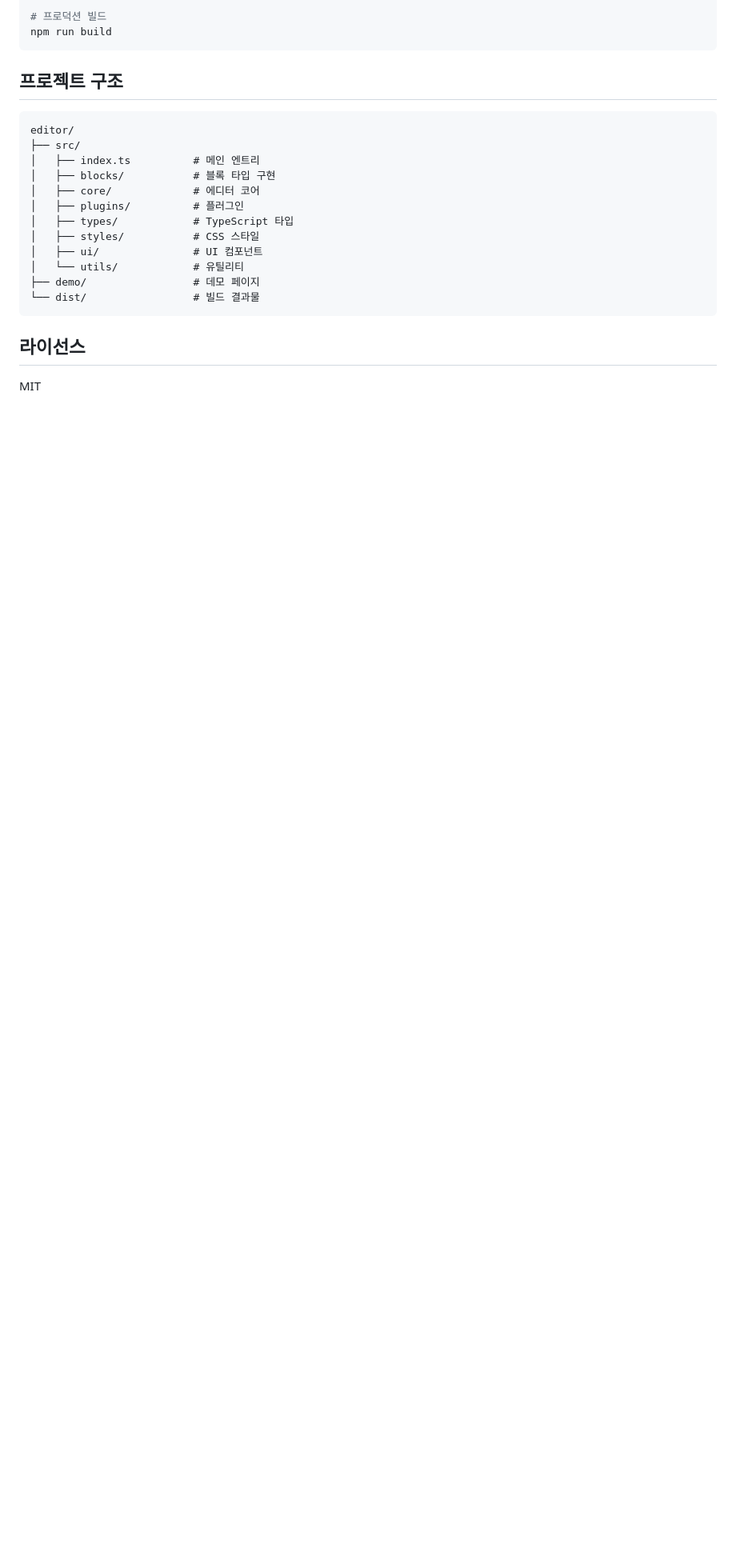
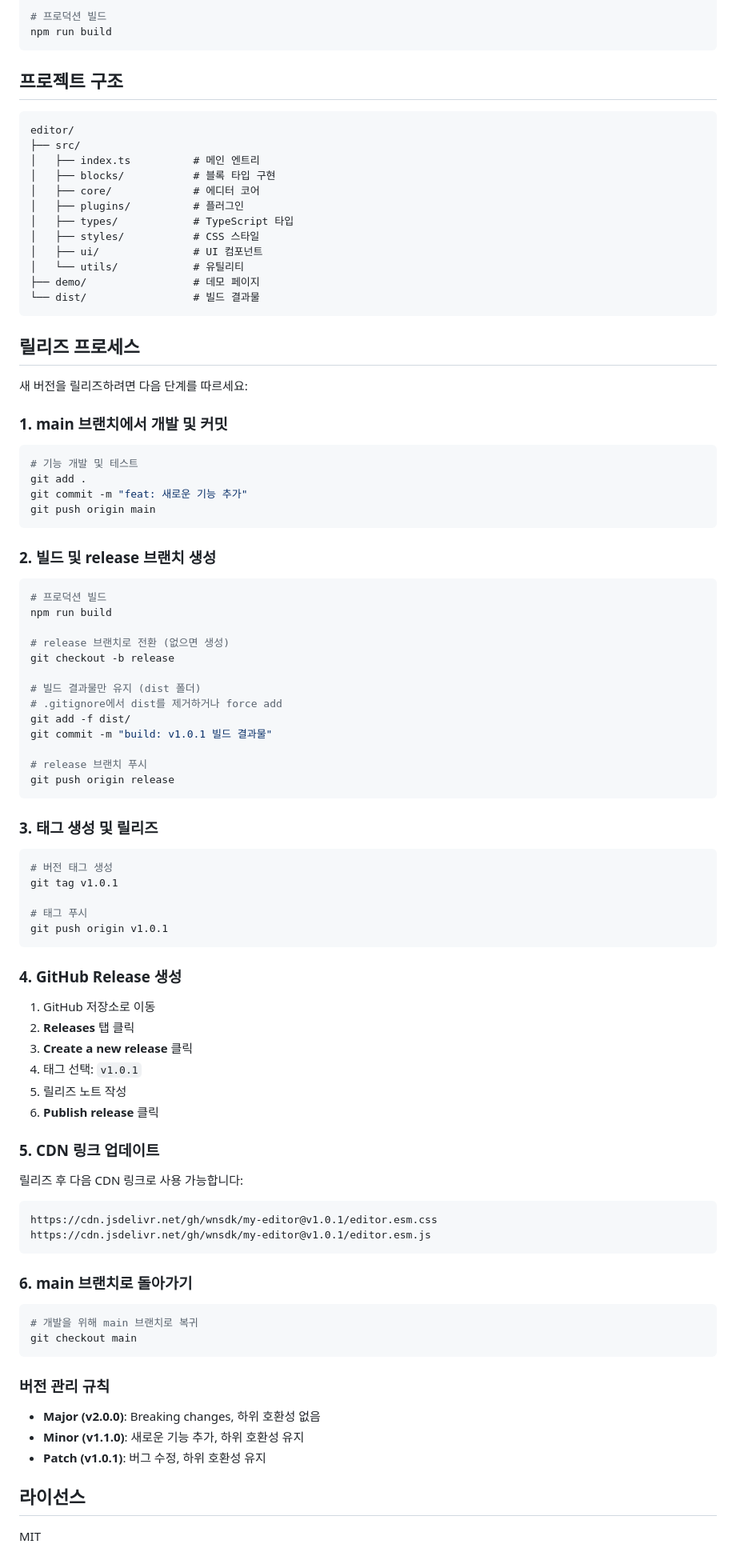
Before and after one commit to wnsdk/my-editor, a Markdown page: README.md, the part around one of its changes. Shown at 80% size. Rendered like a GitHub page; blank space fills up the shorter version.

Commit message:
docs: 릴리즈 프로세스 및 CDN 사용 가이드 추가
- CDN을 통한 에디터 사용 방법 추가
- 릴리즈 프로세스 6단계 상세 가이드 작성
- Semantic Versioning 규칙 설명 추가

Co-Authored-By: Claude Sonnet 4.5 <noreply@anthropic.com>

````diff
--- a/README.md
+++ b/README.md
@@ -160,6 +189,78 @@ editor/
 └── dist/                 # 빌드 결과물
 ```
 
+## 릴리즈 프로세스
+
+새 버전을 릴리즈하려면 다음 단계를 따르세요:
+
+### 1. main 브랜치에서 개발 및 커밋
+
+```bash
+# 기능 개발 및 테스트
+git add .
+git commit -m "feat: 새로운 기능 추가"
+git push origin main
+```
+
+### 2. 빌드 및 release 브랜치 생성
+
+```bash
+# 프로덕션 빌드
+npm run build
+
+# release 브랜치로 전환 (없으면 생성)
+git checkout -b release
+
+# 빌드 결과물만 유지 (dist 폴더)
+# .gitignore에서 dist를 제거하거나 force add
+git add -f dist/
+git commit -m "build: v1.0.1 빌드 결과물"
+
+# release 브랜치 푸시
+git push origin release
+```
+
+### 3. 태그 생성 및 릴리즈
+
+```bash
+# 버전 태그 생성
+git tag v1.0.1
+
+# 태그 푸시
+git push origin v1.0.1
+```
+
+### 4. GitHub Release 생성
+
+1. GitHub 저장소로 이동
+2. **Releases** 탭 클릭
+3. **Create a new release** 클릭
+4. 태그 선택: `v1.0.1`
+5. 릴리즈 노트 작성
+6. **Publish release** 클릭
+
+### 5. CDN 링크 업데이트
+
+릴리즈 후 다음 CDN 링크로 사용 가능합니다:
+
+```
+https://cdn.jsdelivr.net/gh/wnsdk/my-editor@v1.0.1/editor.esm.css
+https://cdn.jsdelivr.net/gh/wnsdk/my-editor@v1.0.1/editor.esm.js
+```
+
+### 6. main 브랜치로 돌아가기
+
+```bash
+# 개발을 위해 main 브랜치로 복귀
+git checkout main
+```
+
+### 버전 관리 규칙
+
+- **Major (v2.0.0)**: Breaking changes, 하위 호환성 없음
+- **Minor (v1.1.0)**: 새로운 기능 추가, 하위 호환성 유지
+- **Patch (v1.0.1)**: 버그 수정, 하위 호환성 유지
+
 ## 라이선스
 
 MIT
````
Also changed, not shown: other parts of README.md (+29 -0 lines).
